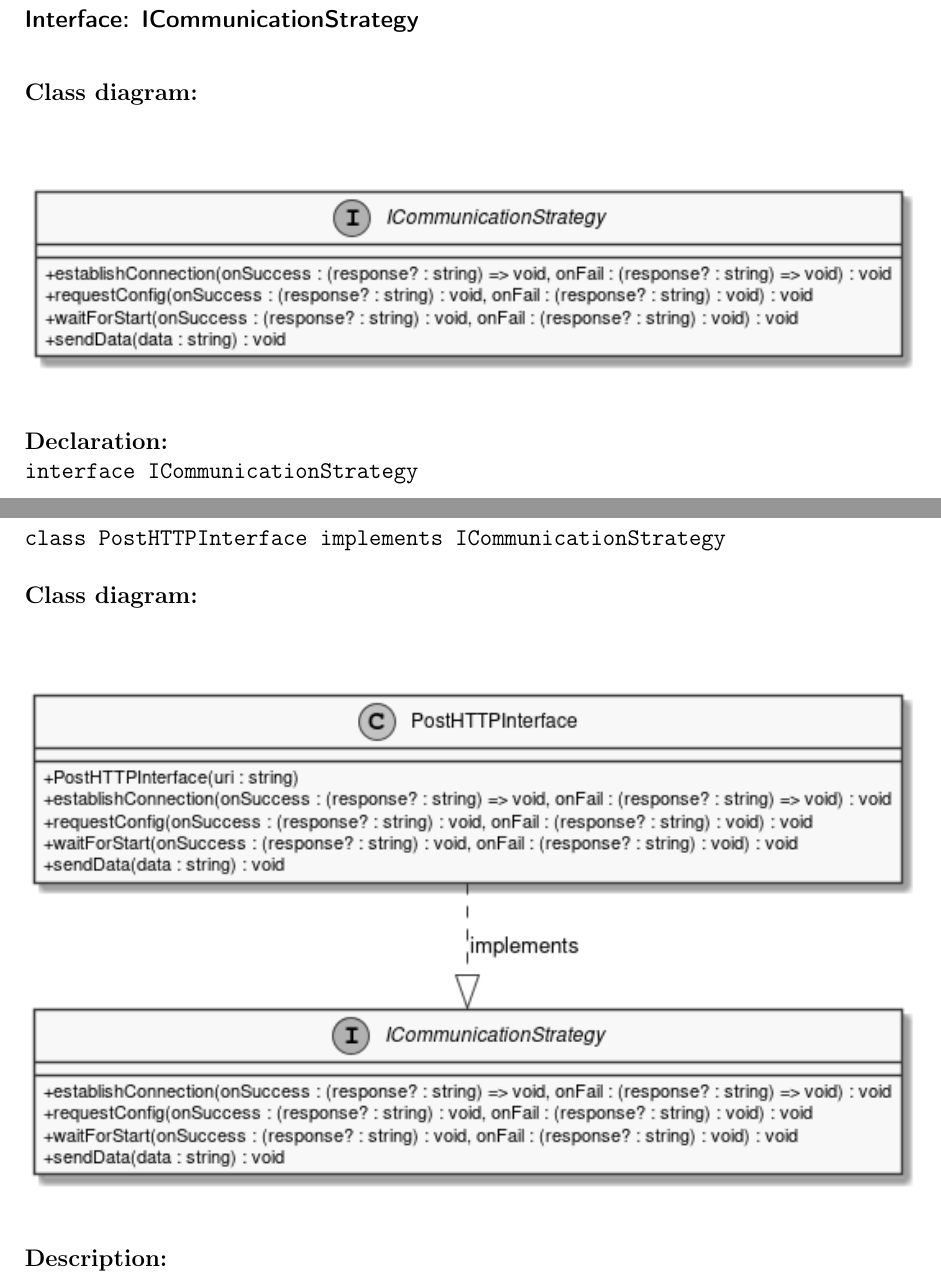
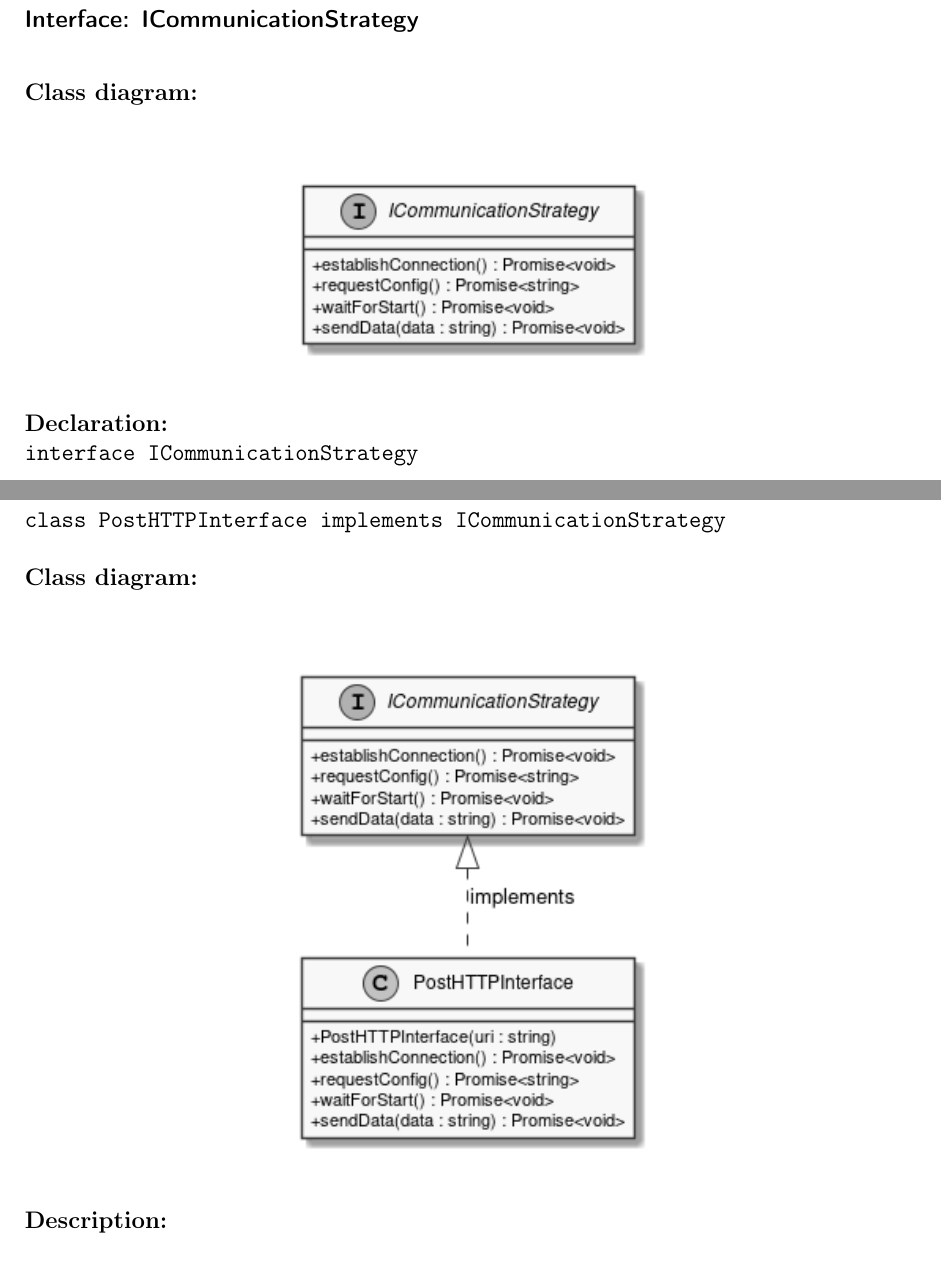
Before and after one commit to insightmind/MORR, a LaTeX thesis (documents/sd/SoftwareDesign.tex, which reads documents/sd/chapter/Classes/BrowserExtension/BackGround/BackGround.tex): two parts of pages 129 and 131 of 160, joined at a grey line, cut so that both start at the same text. Compiled offline with pdfLaTeX.

Commit message:
Updated class diagrams

```diff
--- a/documents/sd/chapter/Classes/BrowserExtension/BackGround/BackGround.tex
+++ b/documents/sd/chapter/Classes/BrowserExtension/BackGround/BackGround.tex
@@ -50,7 +50,7 @@
 
 \begin{interface}{ICommunicationStrategy}
 
-\clsdiagram[width=1.0\textwidth]{resources/Classes/BrowserExtension/BackGround/ICommunicationStrategy.png}
+\clsdiagram[width=0.4\textwidth]{resources/Classes/BrowserExtension/BackGround/ICommunicationStrategy.png}
 
 \clsdcl{interface ICommunicationStrategy}
 
@@ -76,7 +76,7 @@
 
 \clsdcl{class PostHTTPInterface implements ICommunicationStrategy}
 
-\clsdiagram[width=1.0\textwidth]{resources/Classes/BrowserExtension/BackGround/PostHTTPInterface.png}
+\clsdiagram[width=0.4\textwidth]{resources/Classes/BrowserExtension/BackGround/PostHTTPInterface.png}
 
 \clsdsp{Implements ICommunicationStrategy by sending HTTP POST-Requests to the MORR application.}
 
```
Also changed, not shown: documents/sd/resources/Classes/BrowserExtension/BackGround/BackGroundScript.png, documents/sd/resources/Classes/BrowserExtension/BackGround/ICommunicationStrategy.png, documents/sd/resources/Classes/BrowserExtension/BackGround/PostHTTPInterface.png.
